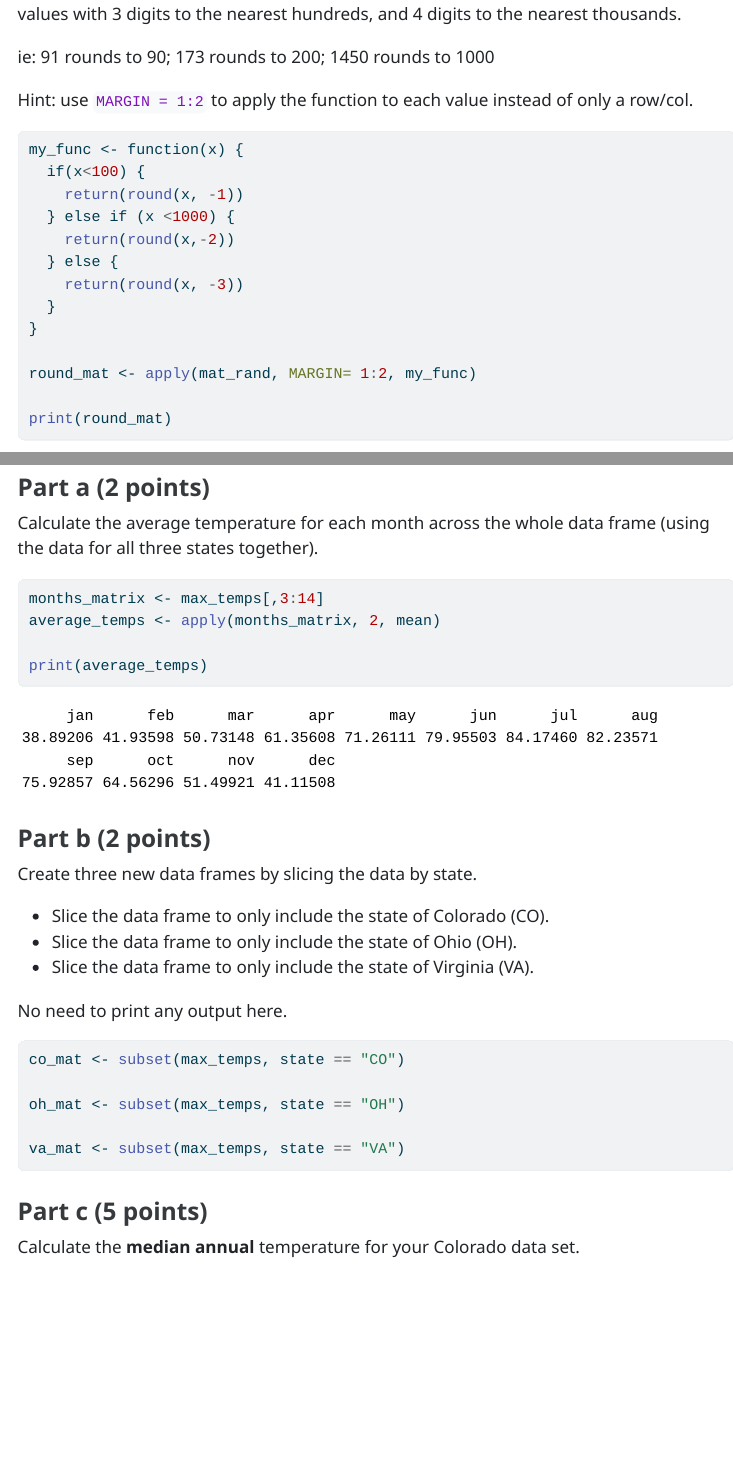
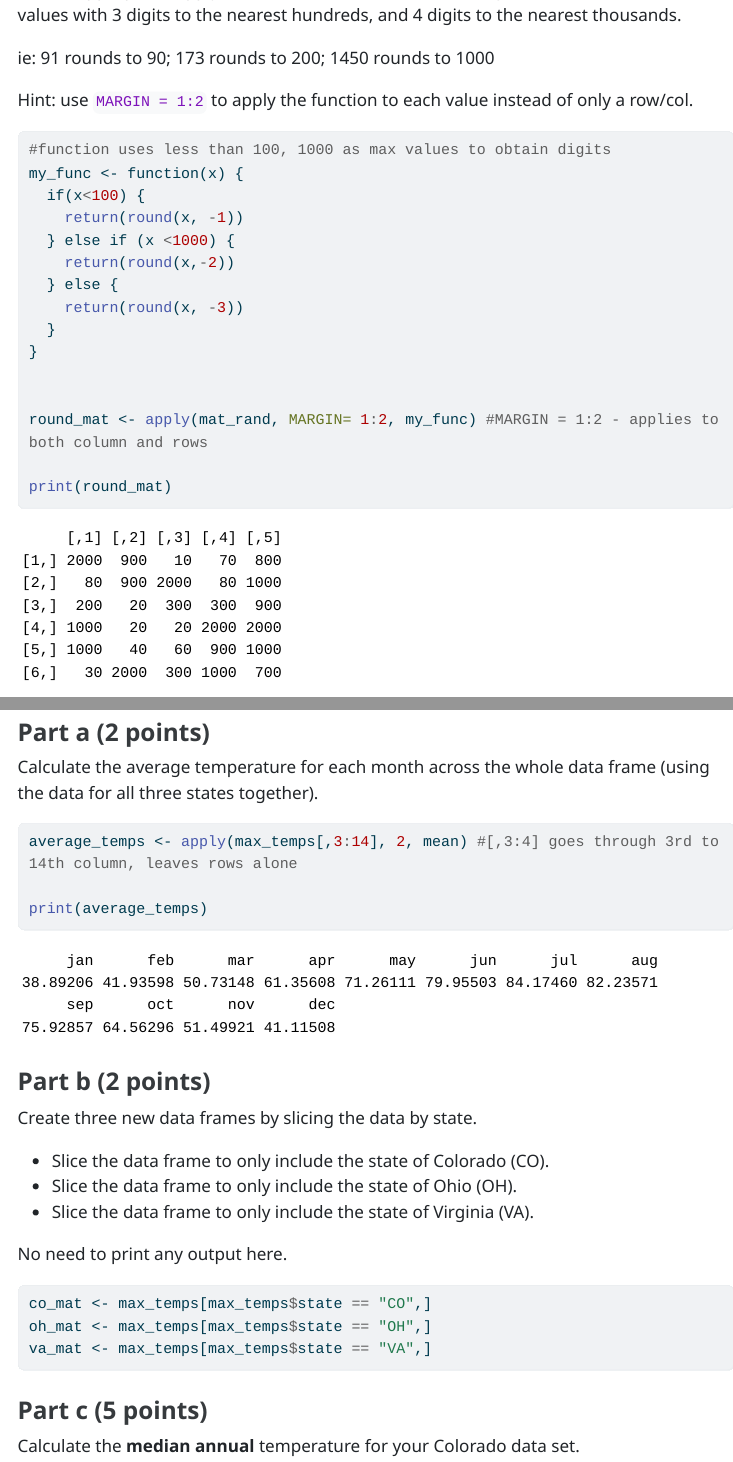
Before and after one commit to riazaman/Zaman_Ria_201_A06, a Quarto document (template_A06.qmd): the page in a window 1100 px wide, from 6780 px down before the commit and from 7040 px down after it, so that both start at the same text, and a second part further down, joined at a grey line. The pictures show the output file template_A06.html that the author committed with the source, opened offline; menus at the side of the page are left out; long lines of code are wrapped.

Commit message:
final submission + comments

````diff
--- a/template_A06.qmd
+++ b/template_A06.qmd
@@ -187,7 +187,7 @@ ie: 91 rounds to 90; 173 rounds to 200; 1450 rounds to 1000
 Hint: use `MARGIN = 1:2` to apply the function to each value instead of only a row/col.
 
 ```{r}
-
+#function uses less than 100, 1000 as max values to obtain digits
 my_func <- function(x) {
   if(x<100) {
     return(round(x, -1))
@@ -198,7 +198,8 @@ my_func <- function(x) {
   }
 }
 
-round_mat <- apply(mat_rand, MARGIN= 1:2, my_func)
+
+round_mat <- apply(mat_rand, MARGIN= 1:2, my_func) #MARGIN = 1:2 - applies to both column and rows
 
 print(round_mat)
 
@@ -225,8 +226,8 @@ max_temps <- read_tsv("state_max_temps.tsv") |>
 Calculate the average temperature for each month across the whole data frame (using the data for all three states together).
 
 ```{r}
-months_matrix <- max_temps[,3:14]
-average_temps <- apply(months_matrix, 2, mean)
+
+average_temps <- apply(max_temps[,3:14], 2, mean) #[,3:4] goes through 3rd to 14th column, leaves rows alone
 
 print(average_temps)
 
@@ -244,11 +245,9 @@ Create three new data frames by slicing the data by state.
 No need to print any output here.
 
 ```{r}
-co_mat <- subset(max_temps, state == "CO")
-
-oh_mat <- subset(max_temps, state == "OH")
-
-va_mat <- subset(max_temps, state == "VA")
+co_mat <- max_temps[max_temps$state == "CO",]
+oh_mat <- max_temps[max_temps$state == "OH",]
+va_mat <- max_temps[max_temps$state == "VA",]
 
 ```
 
````
Also changed, not shown: gitpic.png (added), template_A06.html, template_A06.qmd (10 more changed lines).
